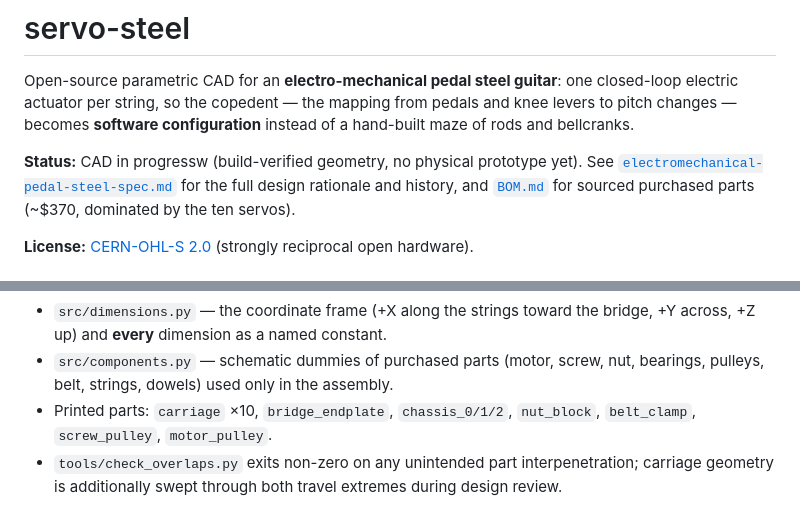
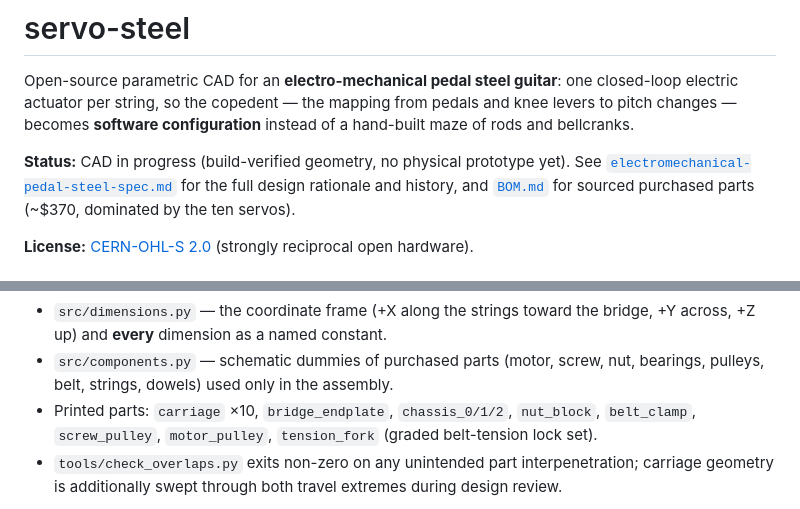
Before and after one commit to gustebeast/public-steel-guitar, a Markdown page: README.md, 2 parts joined by grey strips. Drawn GitHub-style.

Commit message:
README: fix typo, add tension_fork to the printed-parts list

```diff
--- a/README.md
+++ b/README.md
@@ -5,7 +5,7 @@ one closed-loop electric actuator per string, so the copedent — the mapping
 from pedals and knee levers to pitch changes — becomes **software
 configuration** instead of a hand-built maze of rods and bellcranks.
 
-**Status:** CAD in progressw (build-verified geometry, no
+**Status:** CAD in progress (build-verified geometry, no
 physical prototype yet). See
 [`electromechanical-pedal-steel-spec.md`](electromechanical-pedal-steel-spec.md)
 for the full design rationale and history, and [`BOM.md`](BOM.md) for sourced
@@ -118,7 +118,8 @@ py -3.12 -m tools.check_overlaps   # design gate: any unintended interpenetratio
 - `src/components.py` — schematic dummies of purchased parts (motor, screw,
   nut, bearings, pulleys, belt, strings, dowels) used only in the assembly.
 - Printed parts: `carriage` ×10, `bridge_endplate`, `chassis_0/1/2`,
-  `nut_block`, `belt_clamp`, `screw_pulley`, `motor_pulley`.
+  `nut_block`, `belt_clamp`, `screw_pulley`, `motor_pulley`, `tension_fork`
+  (graded belt-tension lock set).
 - `tools/check_overlaps.py` exits non-zero on any unintended part
   interpenetration; carriage geometry is additionally swept through both
   travel extremes during design review.
```
